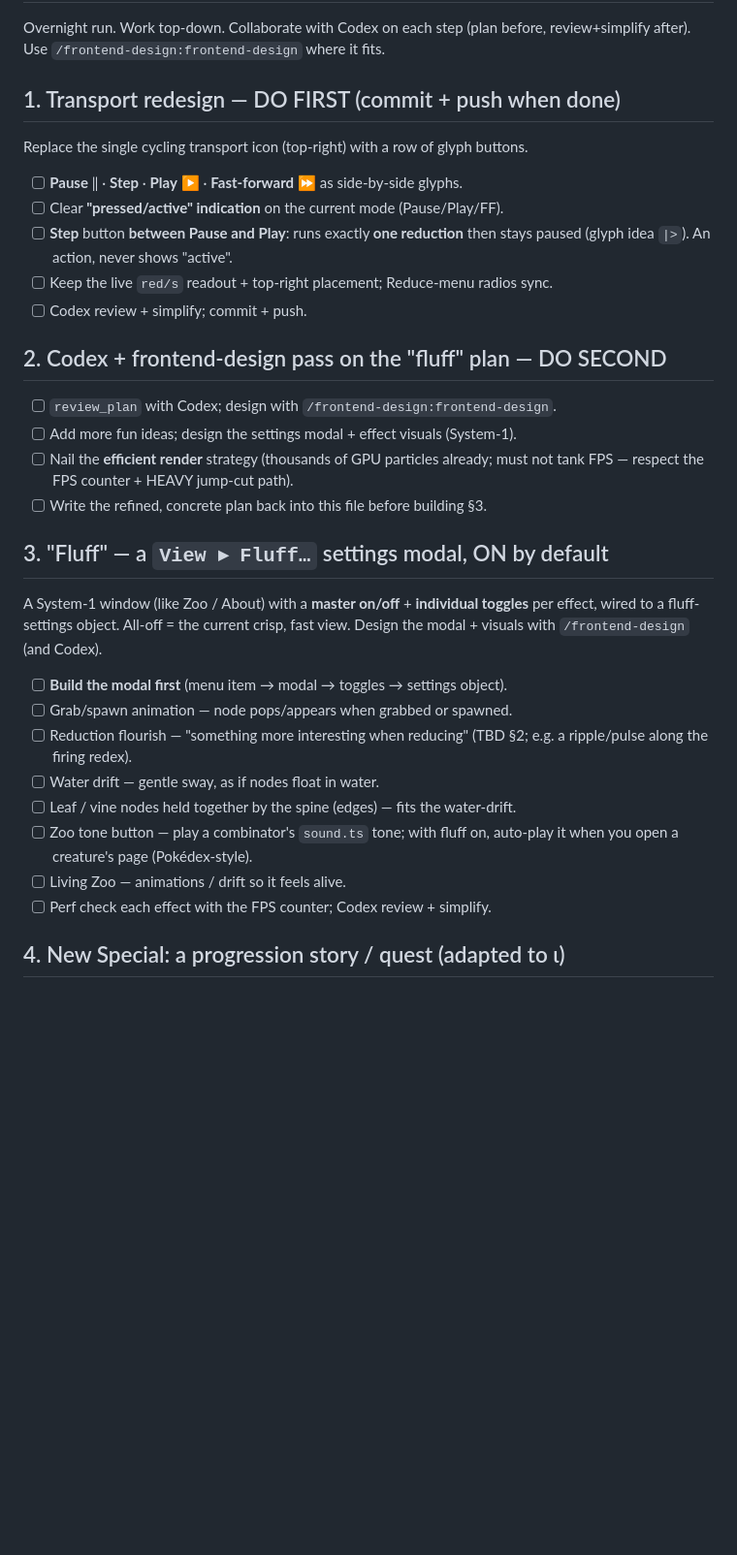
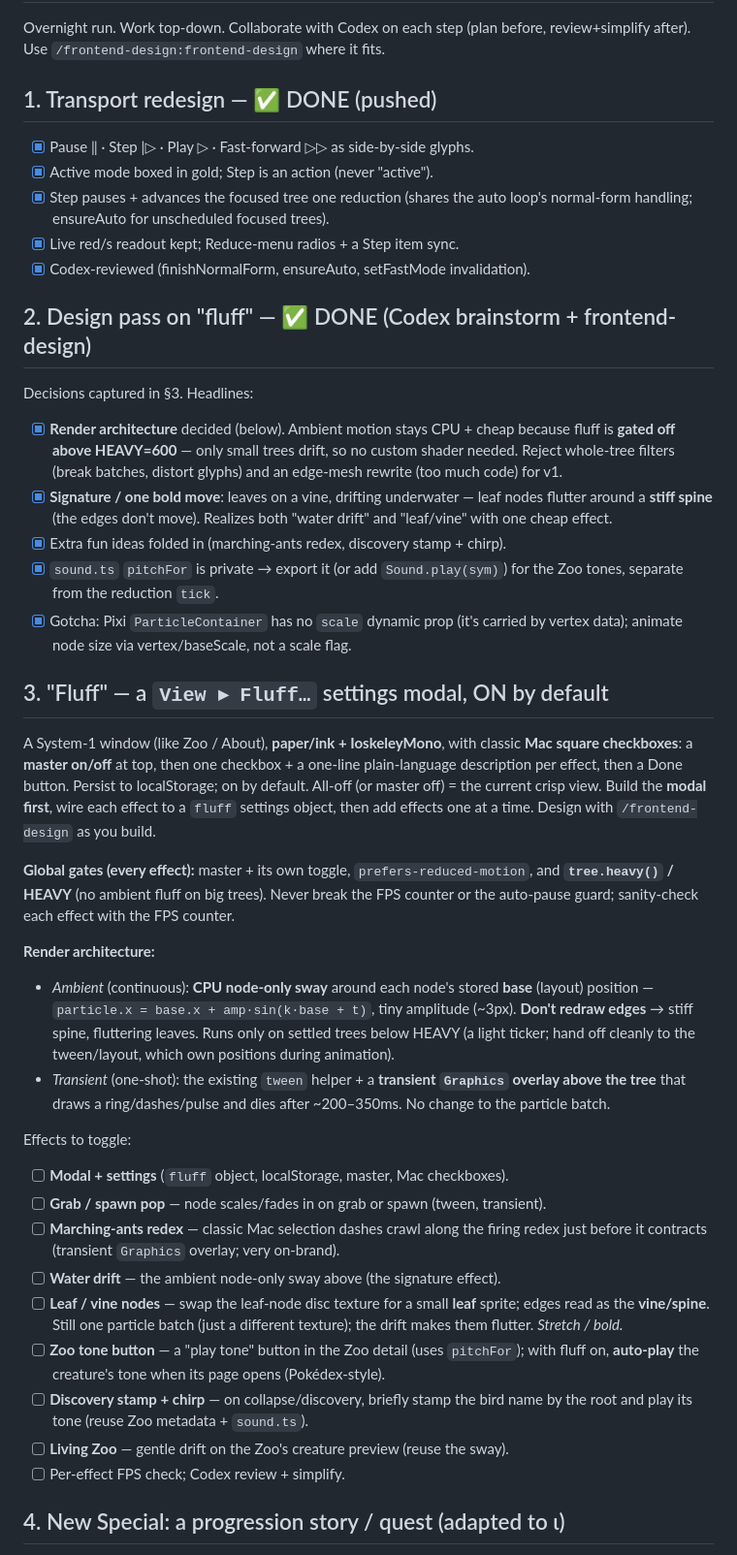
Before and after one commit to Tritlo/Combinate, a Markdown page: TODO.md, the part around the change. Shown at 97% size. GitHub-like rendering; blank space fills up the shorter version.

Commit message:
docs: refine fluff plan (Codex + frontend-design) — modal, render arch, effects
Claude-Session: https://claude.ai/code/session_015KJeKKReAuVSN3GZgDHELD

```diff
--- a/TODO.md
+++ b/TODO.md
@@ -3,41 +3,71 @@
 Overnight run. Work top-down. Collaborate with Codex on each step (plan before,
 review+simplify after). Use `/frontend-design:frontend-design` where it fits.
 
-## 1. Transport redesign — DO FIRST (commit + push when done)
+## 1. Transport redesign — ✅ DONE (pushed)
 
-Replace the single cycling transport icon (top-right) with a row of glyph buttons.
+- [x] Pause ‖ · Step |▷ · Play ▷ · Fast-forward ▷▷ as side-by-side glyphs.
+- [x] Active mode boxed in gold; Step is an action (never "active").
+- [x] Step pauses + advances the focused tree one reduction (shares the auto
+      loop's normal-form handling; ensureAuto for unscheduled focused trees).
+- [x] Live red/s readout kept; Reduce-menu radios + a Step item sync.
+- [x] Codex-reviewed (finishNormalForm, ensureAuto, setFastMode invalidation).
 
-- [ ] **Pause** ‖ · **Step** · **Play** ▶ · **Fast-forward** ⏩ as side-by-side glyphs.
-- [ ] Clear **"pressed/active" indication** on the current mode (Pause/Play/FF).
-- [ ] **Step** button **between Pause and Play**: runs exactly **one reduction**
-      then stays paused (glyph idea `|>`). An action, never shows "active".
-- [ ] Keep the live `red/s` readout + top-right placement; Reduce-menu radios sync.
-- [ ] Codex review + simplify; commit + push.
+## 2. Design pass on "fluff" — ✅ DONE (Codex brainstorm + frontend-design)
 
-## 2. Codex + frontend-design pass on the "fluff" plan — DO SECOND
-
-- [ ] `review_plan` with Codex; design with `/frontend-design:frontend-design`.
-- [ ] Add more fun ideas; design the settings modal + effect visuals (System-1).
-- [ ] Nail the **efficient render** strategy (thousands of GPU particles already;
-      must not tank FPS — respect the FPS counter + HEAVY jump-cut path).
-- [ ] Write the refined, concrete plan back into this file before building §3.
+Decisions captured in §3. Headlines:
+- [x] **Render architecture** decided (below). Ambient motion stays CPU + cheap
+      because fluff is **gated off above HEAVY=600** — only small trees drift, so
+      no custom shader needed. Reject whole-tree filters (break batches, distort
+      glyphs) and an edge-mesh rewrite (too much code) for v1.
+- [x] **Signature / one bold move**: leaves on a vine, drifting underwater — leaf
+      nodes flutter around a **stiff spine** (the edges don't move). Realizes both
+      "water drift" and "leaf/vine" with one cheap effect.
+- [x] Extra fun ideas folded in (marching-ants redex, discovery stamp + chirp).
+- [x] `sound.ts` `pitchFor` is private → export it (or add `Sound.play(sym)`) for
+      the Zoo tones, separate from the reduction `tick`.
+- [x] Gotcha: Pixi `ParticleContainer` has no `scale` dynamic prop (it's carried
+      by vertex data); animate node size via vertex/baseScale, not a scale flag.
 
 ## 3. "Fluff" — a `View ▸ Fluff…` settings modal, ON by default
 
-A System-1 window (like Zoo / About) with a **master on/off** + **individual
-toggles** per effect, wired to a fluff-settings object. All-off = the current
-crisp, fast view. Design the modal + visuals with `/frontend-design` (and Codex).
+A System-1 window (like Zoo / About), **paper/ink + IoskeleyMono**, with classic
+**Mac square checkboxes**: a **master on/off** at top, then one checkbox + a
+one-line plain-language description per effect, then a Done button. Persist to
+localStorage; on by default. All-off (or master off) = the current crisp view.
+Build the **modal first**, wire each effect to a `fluff` settings object, then add
+effects one at a time. Design with `/frontend-design` as you build.
 
-- [ ] **Build the modal first** (menu item → modal → toggles → settings object).
-- [ ] Grab/spawn animation — node pops/appears when grabbed or spawned.
-- [ ] Reduction flourish — "something more interesting when reducing" (TBD §2;
-      e.g. a ripple/pulse along the firing redex).
-- [ ] Water drift — gentle sway, as if nodes float in water.
-- [ ] Leaf / vine nodes held together by the spine (edges) — fits the water-drift.
-- [ ] Zoo tone button — play a combinator's `sound.ts` tone; with fluff on,
-      auto-play it when you open a creature's page (Pokédex-style).
-- [ ] Living Zoo — animations / drift so it feels alive.
-- [ ] Perf check each effect with the FPS counter; Codex review + simplify.
+**Global gates (every effect):** master + its own toggle, `prefers-reduced-motion`,
+and **`tree.heavy()` / HEAVY** (no ambient fluff on big trees). Never break the FPS
+counter or the auto-pause guard; sanity-check each effect with the FPS counter.
+
+**Render architecture:**
+- *Ambient* (continuous): **CPU node-only sway** around each node's stored **base**
+  (layout) position — `particle.x = base.x + amp·sin(k·base + t)`, tiny amplitude
+  (~3px). **Don't redraw edges** → stiff spine, fluttering leaves. Runs only on
+  settled trees below HEAVY (a light ticker; hand off cleanly to the tween/layout,
+  which own positions during animation).
+- *Transient* (one-shot): the existing `tween` helper + a **transient `Graphics`
+  overlay above the tree** that draws a ring/dashes/pulse and dies after ~200–350ms.
+  No change to the particle batch.
+
+Effects to toggle:
+
+- [ ] **Modal + settings** (`fluff` object, localStorage, master, Mac checkboxes).
+- [ ] **Grab / spawn pop** — node scales/fades in on grab or spawn (tween, transient).
+- [ ] **Marching-ants redex** — classic Mac selection dashes crawl along the firing
+      redex just before it contracts (transient `Graphics` overlay; very on-brand).
+- [ ] **Water drift** — the ambient node-only sway above (the signature effect).
+- [ ] **Leaf / vine nodes** — swap the leaf-node disc texture for a small **leaf**
+      sprite; edges read as the **vine/spine**. Still one particle batch (just a
+      different texture); the drift makes them flutter. *Stretch / bold.*
+- [ ] **Zoo tone button** — a "play tone" button in the Zoo detail (uses
+      `pitchFor`); with fluff on, **auto-play** the creature's tone when its page
+      opens (Pokédex-style).
+- [ ] **Discovery stamp + chirp** — on collapse/discovery, briefly stamp the bird
+      name by the root and play its tone (reuse Zoo metadata + `sound.ts`).
+- [ ] **Living Zoo** — gentle drift on the Zoo's creature preview (reuse the sway).
+- [ ] Per-effect FPS check; Codex review + simplify.
 
 ## 4. New Special: a progression story / quest (adapted to ι)
 
```
